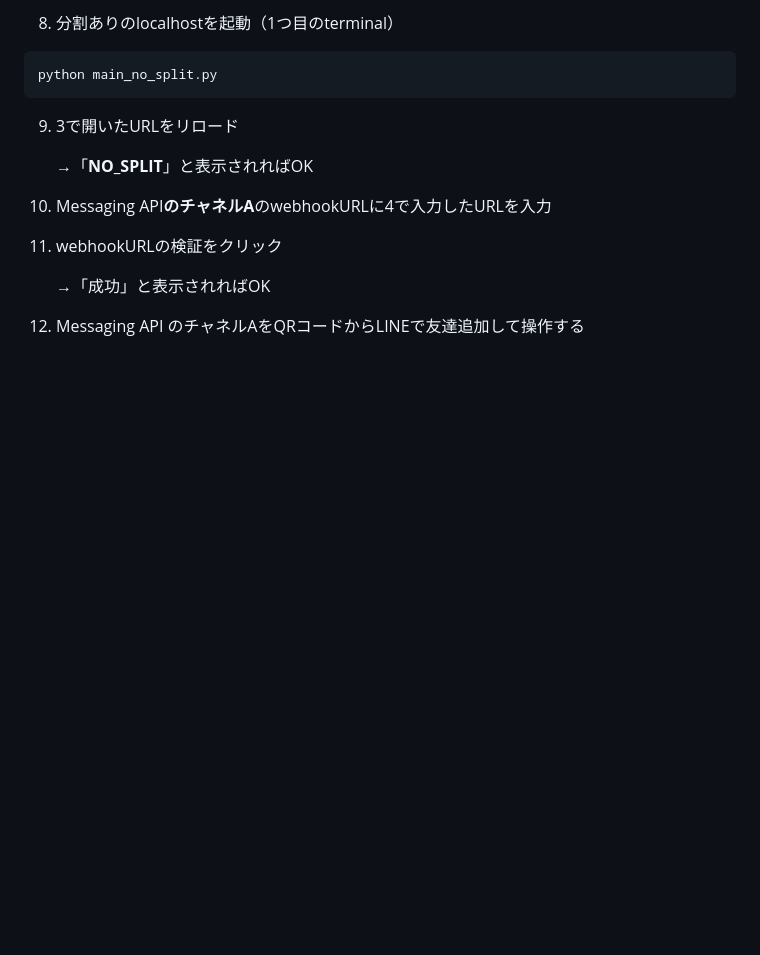
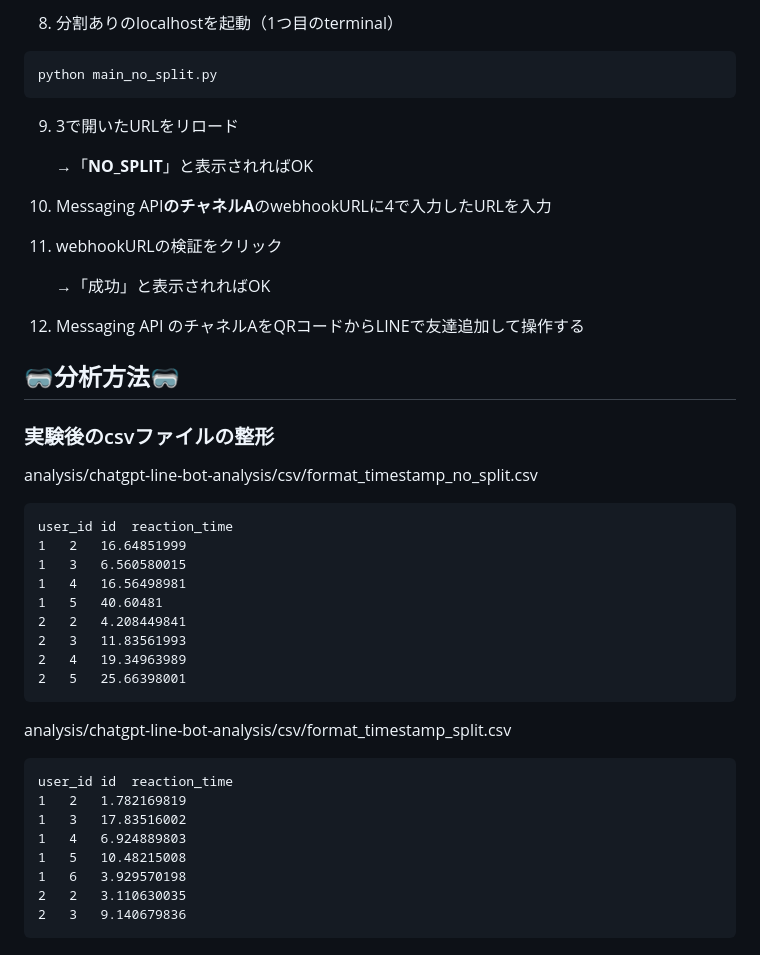
Before and after one commit to ayakakawabe/chatgpt-line-bot-for-experiment, a Markdown page: README.md, the part around the change. GitHub-like rendering; blank space fills up the shorter version.

````diff
--- a/README.md
+++ b/README.md
@@ -311,3 +311,32 @@ python main_no_split.py
 
     →「成功」と表示されればOK
 12. Messaging API のチャネルAをQRコードからLINEで友達追加して操作する
+
+
+## 🥽分析方法🥽
+### 実験後のcsvファイルの整形
+
+analysis/chatgpt-line-bot-analysis/csv/format_timestamp_no_split.csv
+```
+user_id	id	reaction_time
+1	2	16.64851999
+1	3	6.560580015
+1	4	16.56498981
+1	5	40.60481
+2	2	4.208449841
+2	3	11.83561993
+2	4	19.34963989
+2	5	25.66398001
+```
+
+analysis/chatgpt-line-bot-analysis/csv/format_timestamp_split.csv
+```
+user_id	id	reaction_time
+1	2	1.782169819
+1	3	17.83516002
+1	4	6.924889803
+1	5	10.48215008
+1	6	3.929570198
+2	2	3.110630035
+2	3	9.140679836
+```
````
